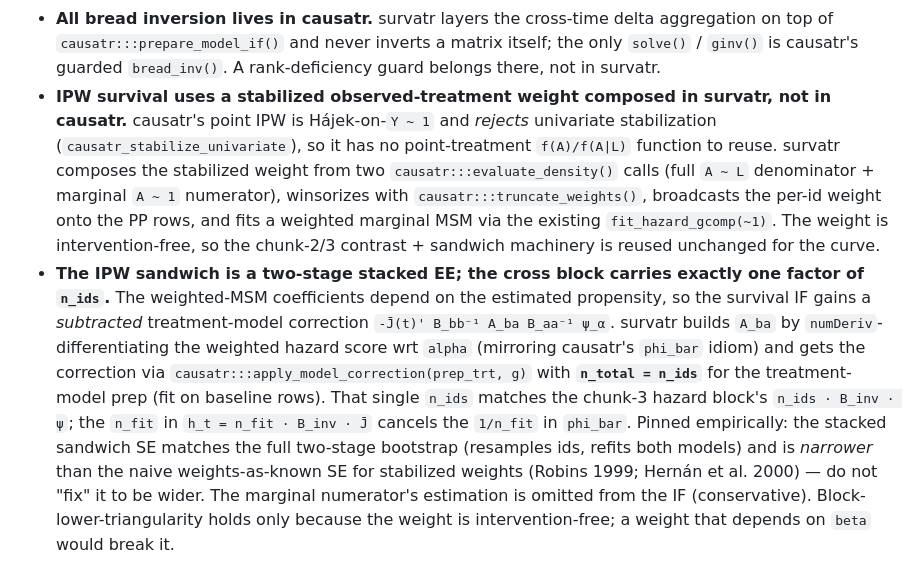
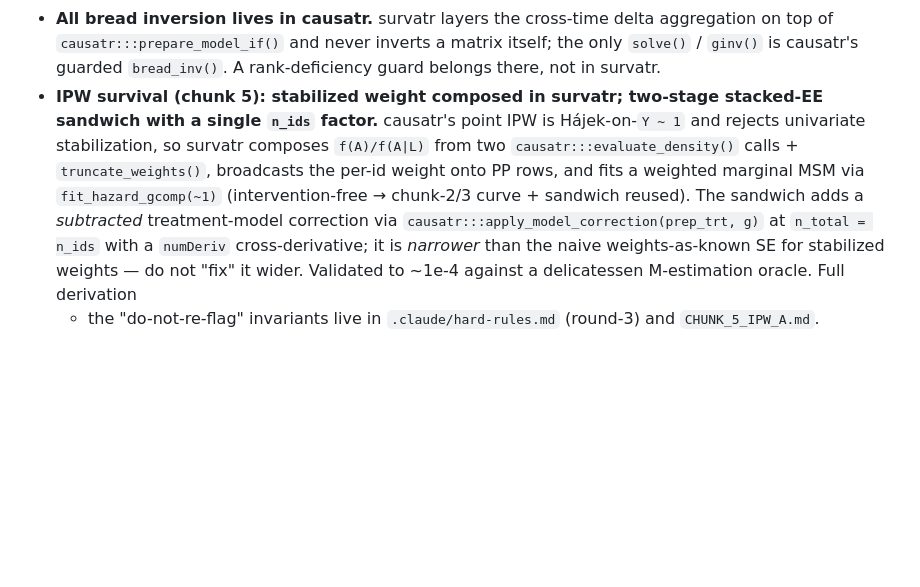
Before and after one commit to etverse/survatr, a Markdown page: CLAUDE.md, the part around the change. Rendered like a GitHub page; blank space fills up the shorter version.

Commit message:
docs(claude): condense the IPW architecture note
The chunk-5 IPW architecture note duplicated the round-3 hard-rules section and
CHUNK_5_IPW_A.md verbatim (~26 lines). Condense to the load-bearing
do-not-re-flag invariants plus a pointer to the detailed docs, since CLAUDE.md
is loaded into every session's context.

```diff
--- a/CLAUDE.md
+++ b/CLAUDE.md
@@ -323,29 +323,16 @@ notes" for the style).
   aggregation on top of `causatr:::prepare_model_if()` and never inverts a
   matrix itself; the only `solve()` / `ginv()` is causatr's guarded
   `bread_inv()`. A rank-deficiency guard belongs there, not in survatr.
-- **IPW survival uses a stabilized observed-treatment weight composed in
-  survatr, not in causatr.** causatr's point IPW is Hájek-on-`Y ~ 1` and
-  *rejects* univariate stabilization (`causatr_stabilize_univariate`), so it has
-  no point-treatment `f(A)/f(A|L)` function to reuse. survatr composes the
-  stabilized weight from two `causatr:::evaluate_density()` calls (full `A ~ L`
-  denominator + marginal `A ~ 1` numerator), winsorizes with
-  `causatr:::truncate_weights()`, broadcasts the per-id weight onto the PP rows,
-  and fits a weighted marginal MSM via the existing `fit_hazard_gcomp(~1)`. The
-  weight is intervention-free, so the chunk-2/3 contrast + sandwich machinery is
-  reused unchanged for the curve.
-- **The IPW sandwich is a two-stage stacked EE; the cross block carries exactly
-  one factor of `n_ids`.** The weighted-MSM coefficients depend on the estimated
-  propensity, so the survival IF gains a *subtracted* treatment-model correction
-  `-J̄(t)' B_bb⁻¹ A_ba B_aa⁻¹ ψ_α`. survatr builds `A_ba` by `numDeriv`-
-  differentiating the weighted hazard score wrt `alpha` (mirroring causatr's
-  `phi_bar` idiom) and gets the correction via
-  `causatr:::apply_model_correction(prep_trt, g)` with **`n_total = n_ids`** for
-  the treatment-model prep (fit on baseline rows). That single `n_ids` matches
-  the chunk-3 hazard block's `n_ids · B_inv · ψ`; the `n_fit` in `h_t =
-  n_fit · B_inv · J̄` cancels the `1/n_fit` in `phi_bar`. Pinned empirically:
-  the stacked sandwich SE matches the full two-stage bootstrap (resamples ids,
-  refits both models) and is *narrower* than the naive weights-as-known SE for
-  stabilized weights (Robins 1999; Hernán et al. 2000) — do not "fix" it to be
-  wider. The marginal numerator's estimation is omitted from the IF
-  (conservative). Block-lower-triangularity holds only because the weight is
-  intervention-free; a weight that depends on `beta` would break it.
+- **IPW survival (chunk 5): stabilized weight composed in survatr; two-stage
+  stacked-EE sandwich with a single `n_ids` factor.** causatr's point IPW is
+  Hájek-on-`Y ~ 1` and rejects univariate stabilization, so survatr composes
+  `f(A)/f(A|L)` from two `causatr:::evaluate_density()` calls +
+  `truncate_weights()`, broadcasts the per-id weight onto PP rows, and fits a
+  weighted marginal MSM via `fit_hazard_gcomp(~1)` (intervention-free → chunk-2/3
+  curve + sandwich reused). The sandwich adds a *subtracted* treatment-model
+  correction via `causatr:::apply_model_correction(prep_trt, g)` at
+  `n_total = n_ids` with a `numDeriv` cross-derivative; it is *narrower* than the
+  naive weights-as-known SE for stabilized weights — do not "fix" it wider.
+  Validated to ~1e-4 against a delicatessen M-estimation oracle. Full derivation
+  + the "do-not-re-flag" invariants live in `.claude/hard-rules.md` (round-3) and
+  `CHUNK_5_IPW_A.md`.
```
